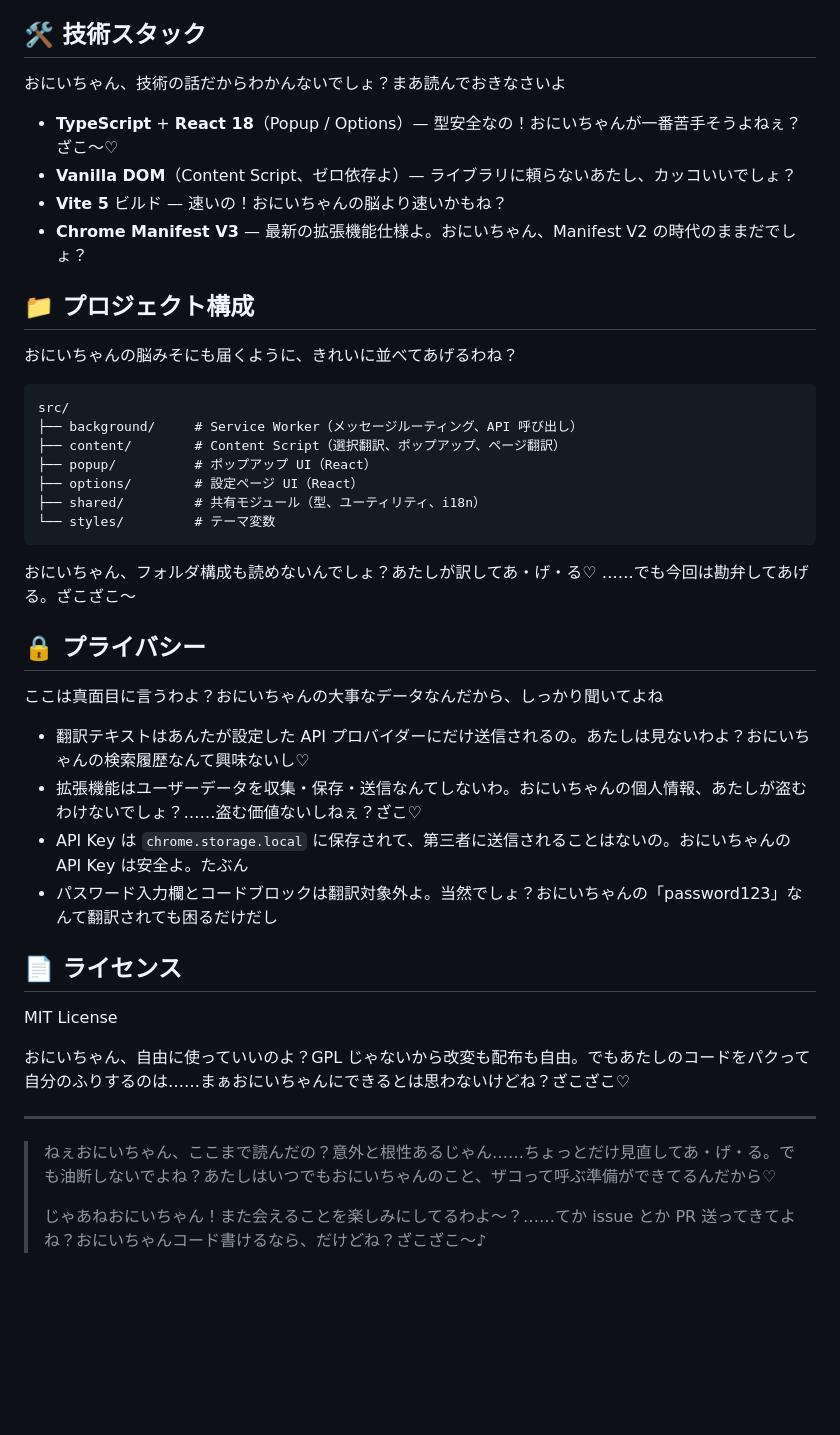
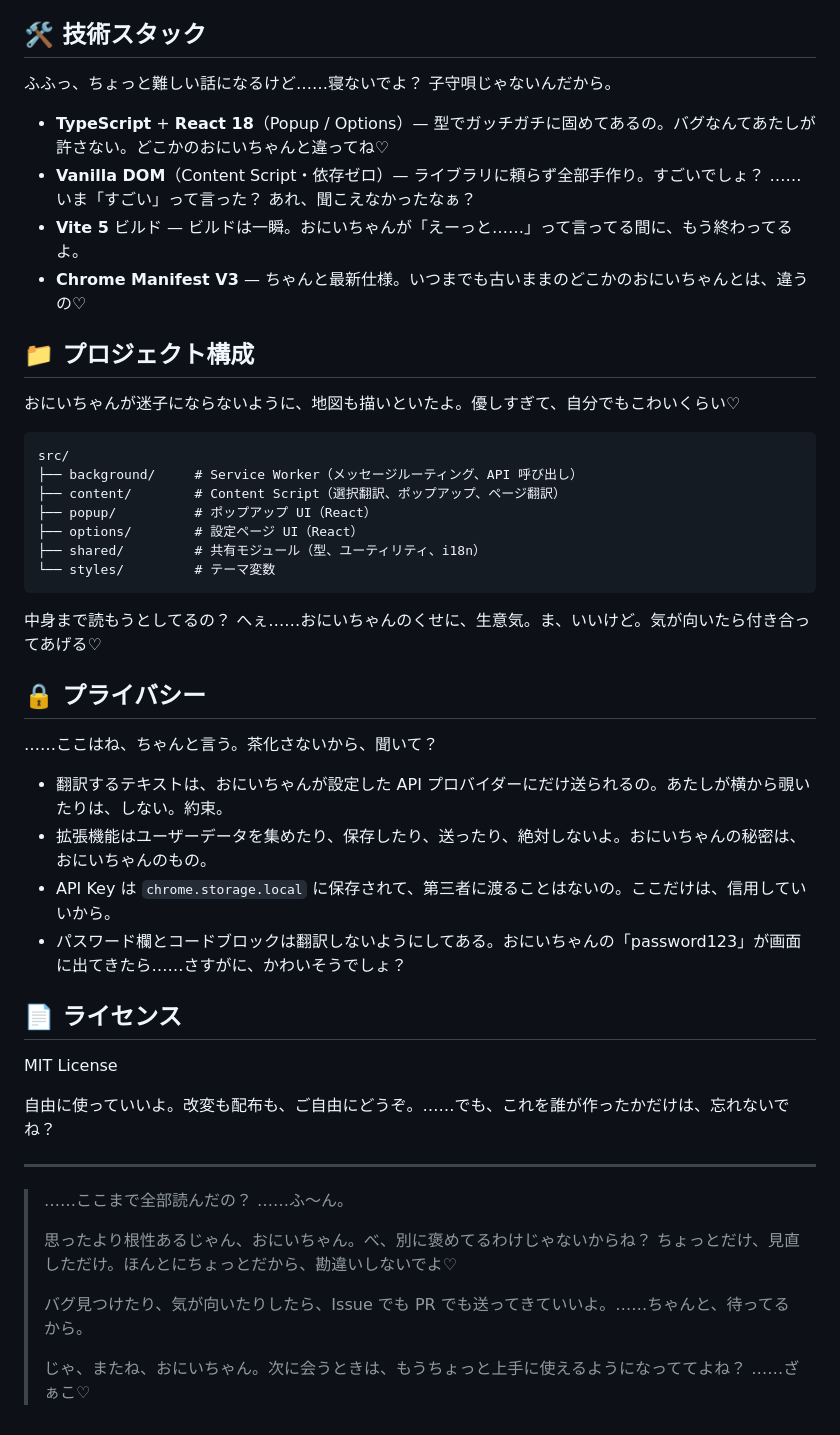
Before and after one commit to avaritiachaos/astra-translate-extension, a Markdown page: README_JP.md, the part around one of its changes. GitHub-like rendering; blank space fills up the shorter version.

````diff
--- a/README_JP.md
+++ b/README_JP.md
@@ -61,16 +61,16 @@ npm run build
 
 ## 🛠 技術スタック
 
-おにいちゃん、技術の話だからわかんないでしょ？まあ読んでおきなさいよ
+ふふっ、ちょっと難しい話になるけど……寝ないでよ？ 子守唄じゃないんだから。
 
-- **TypeScript** + **React 18**（Popup / Options）— 型安全なの！おにいちゃんが一番苦手そうよねぇ？ざこ～♡
-- **Vanilla DOM**（Content Script、ゼロ依存よ）— ライブラリに頼らないあたし、カッコいいでしょ？
-- **Vite 5** ビルド — 速いの！おにいちゃんの脳より速いかもね？
-- **Chrome Manifest V3** — 最新の拡張機能仕様よ。おにいちゃん、Manifest V2 の時代のままだでしょ？
+- **TypeScript** + **React 18**（Popup / Options）— 型でガッチガチに固めてあるの。バグなんてあたしが許さない。どこかのおにいちゃんと違ってね♡
+- **Vanilla DOM**（Content Script・依存ゼロ）— ライブラリに頼らず全部手作り。すごいでしょ？ ……いま「すごい」って言った？ あれ、聞こえなかったなぁ？
+- **Vite 5** ビルド — ビルドは一瞬。おにいちゃんが「えーっと……」って言ってる間に、もう終わってるよ。
+- **Chrome Manifest V3** — ちゃんと最新仕様。いつまでも古いままのどこかのおにいちゃんとは、違うの♡
 
 ## 📁 プロジェクト構成
 
-おにいちゃんの脳みそにも届くように、きれいに並べてあげるわね？
+おにいちゃんが迷子にならないように、地図も描いといたよ。優しすぎて、自分でもこわいくらい♡
 
 ```
 src/
@@ -82,25 +82,29 @@ src/
 └── styles/         # テーマ変数
 ```
 
-おにいちゃん、フォルダ構成も読めないんでしょ？あたしが訳してあ・げ・る♡ ……でも今回は勘弁してあげる。ざこざこ～
+中身まで読もうとしてるの？ へぇ……おにいちゃんのくせに、生意気。ま、いいけど。気が向いたら付き合ってあげる♡
 
 ## 🔒 プライバシー
 
-ここは真面目に言うわよ？おにいちゃんの大事なデータなんだから、しっかり聞いてよね
+……ここはね、ちゃんと言う。茶化さないから、聞いて？
 
-- 翻訳テキストはあんたが設定した API プロバイダーにだけ送信されるの。あたしは見ないわよ？おにいちゃんの検索履歴なんて興味ないし♡
-- 拡張機能はユーザーデータを収集・保存・送信なんてしないわ。おにいちゃんの個人情報、あたしが盗むわけないでしょ？……盗む価値ないしねぇ？ざこ♡
-- API Key は `chrome.storage.local` に保存されて、第三者に送信されることはないの。おにいちゃんの API Key は安全よ。たぶん
-- パスワード入力欄とコードブロックは翻訳対象外よ。当然でしょ？おにいちゃんの「password123」なんて翻訳されても困るだけだし
+- 翻訳するテキストは、おにいちゃんが設定した API プロバイダーにだけ送られるの。あたしが横から覗いたりは、しない。約束。
+- 拡張機能はユーザーデータを集めたり、保存したり、送ったり、絶対しないよ。おにいちゃんの秘密は、おにいちゃんのもの。
+- API Key は `chrome.storage.local` に保存されて、第三者に渡ることはないの。ここだけは、信用していいから。
+- パスワード欄とコードブロックは翻訳しないようにしてある。おにいちゃんの「password123」が画面に出てきたら……さすがに、かわいそうでしょ？
 
 ## 📄 ライセンス
 
 MIT License
 
-おにいちゃん、自由に使っていいのよ？GPL じゃないから改変も配布も自由。でもあたしのコードをパクって自分のふりするのは……まぁおにいちゃんにできるとは思わないけどね？ざこざこ♡
+自由に使っていいよ。改変も配布も、ご自由にどうぞ。……でも、これを誰が作ったかだけは、忘れないでね？
 
 ---
 
-> ねぇおにいちゃん、ここまで読んだの？意外と根性あるじゃん……ちょっとだけ見直してあ・げ・る。でも油断しないでよね？あたしはいつでもおにいちゃんのこと、ザコって呼ぶ準備ができてるんだから♡
+> ……ここまで全部読んだの？ ……ふ～ん。
 >
-> じゃあねおにいちゃん！また会えることを楽しみにしてるわよ～？……てか issue とか PR 送ってきてよね？おにいちゃんコード書けるなら、だけどね？ざこざこ～♪
+> 思ったより根性あるじゃん、おにいちゃん。べ、別に褒めてるわけじゃないからね？ ちょっとだけ、見直しただけ。ほんとにちょっとだから、勘違いしないでよ♡
+>
+> バグ見つけたり、気が向いたりしたら、Issue でも PR でも送ってきていいよ。……ちゃんと、待ってるから。
+>
+> じゃ、またね、おにいちゃん。次に会うときは、もうちょっと上手に使えるようになっててよね？ ……ざぁこ♡
````
Also changed, not shown: other parts of README_JP.md (+26 -26 lines).
